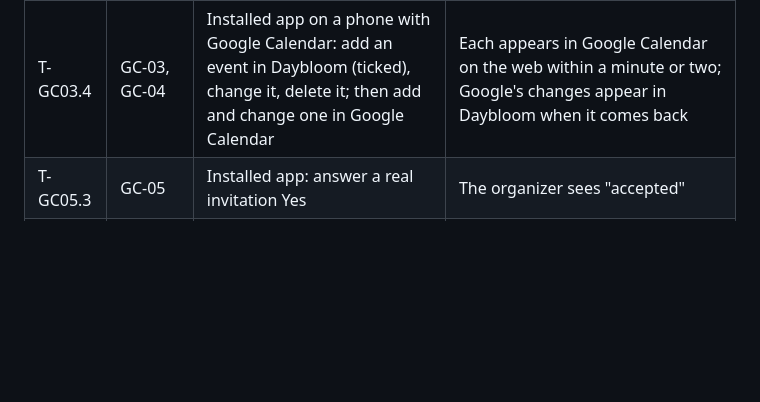
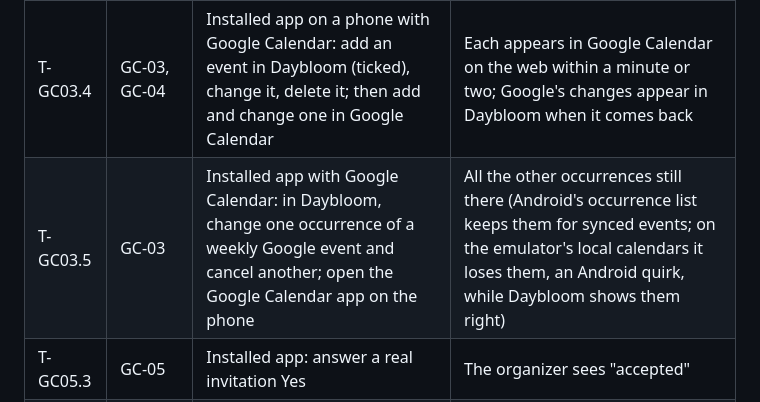
Before and after one commit to Yabsera-Haile/daybloom, a Markdown page: docs/TEST_PLAN.md, the part around the change. Drawn GitHub-style; blank space fills up the shorter version.

Commit message:
Check on the phone that Google Calendar keeps a series whole after one occurrence changes

```diff
--- a/docs/TEST_PLAN.md
+++ b/docs/TEST_PLAN.md
@@ -374,6 +374,7 @@ For every screen there's also one component test per state (filled, empty, permi
 | T-GC06.1 | GC-06 | A one-off and a weekly event with a changed occurrence, copied to a calendar | Three items on the phone; pushing and pulling again change nothing; the calendar shows the same as before |
 | T-GC01.1 | GC-01, GC-02 | Installed app, emulator: Settings › Your calendars › Show; a calendar with events; Today, Week, Month | Asked once; the calendars listed with colours; their events marked with a small calendar |
 | T-GC03.4 | GC-03, GC-04 | Installed app on a phone with Google Calendar: add an event in Daybloom (ticked), change it, delete it; then add and change one in Google Calendar | Each appears in Google Calendar on the web within a minute or two; Google's changes appear in Daybloom when it comes back |
+| T-GC03.5 | GC-03 | Installed app with Google Calendar: in Daybloom, change one occurrence of a weekly Google event and cancel another; open the Google Calendar app on the phone | All the other occurrences still there (Android's occurrence list keeps them for synced events; on the emulator's local calendars it loses them, an Android quirk, while Daybloom shows them right) |
 | T-GC05.3 | GC-05 | Installed app: answer a real invitation Yes | The organizer sees "accepted" |
 | T-GC07.1 | GC-07 | Refuse the calendar permission, then again for good | The app keeps working; the second time it opens the phone's settings |
 | T-GC08.1 | GC-08 | An event made in Google Calendar with a notification; an event made in Daybloom with a reminder | One reminder each: Google Calendar's for the first, Daybloom's for the second |
```
